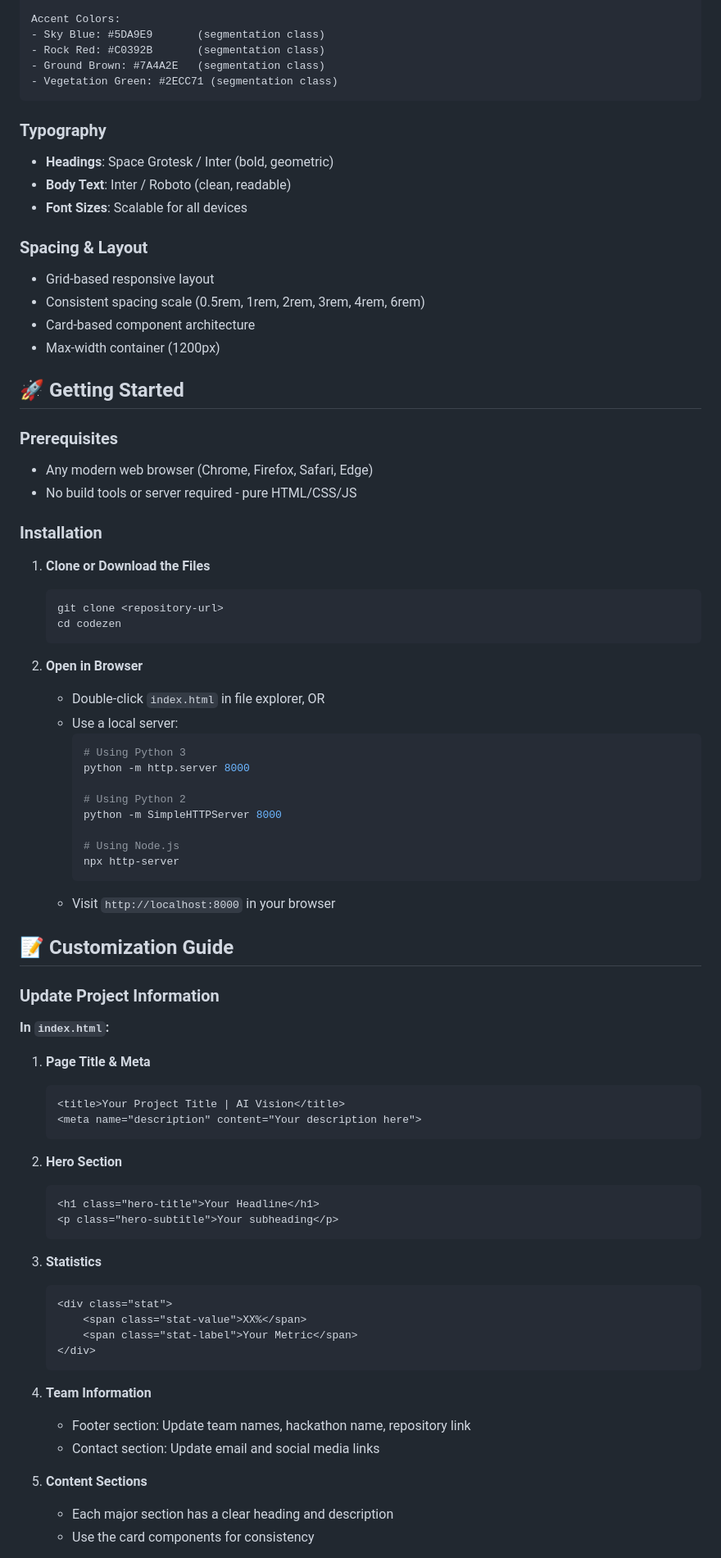
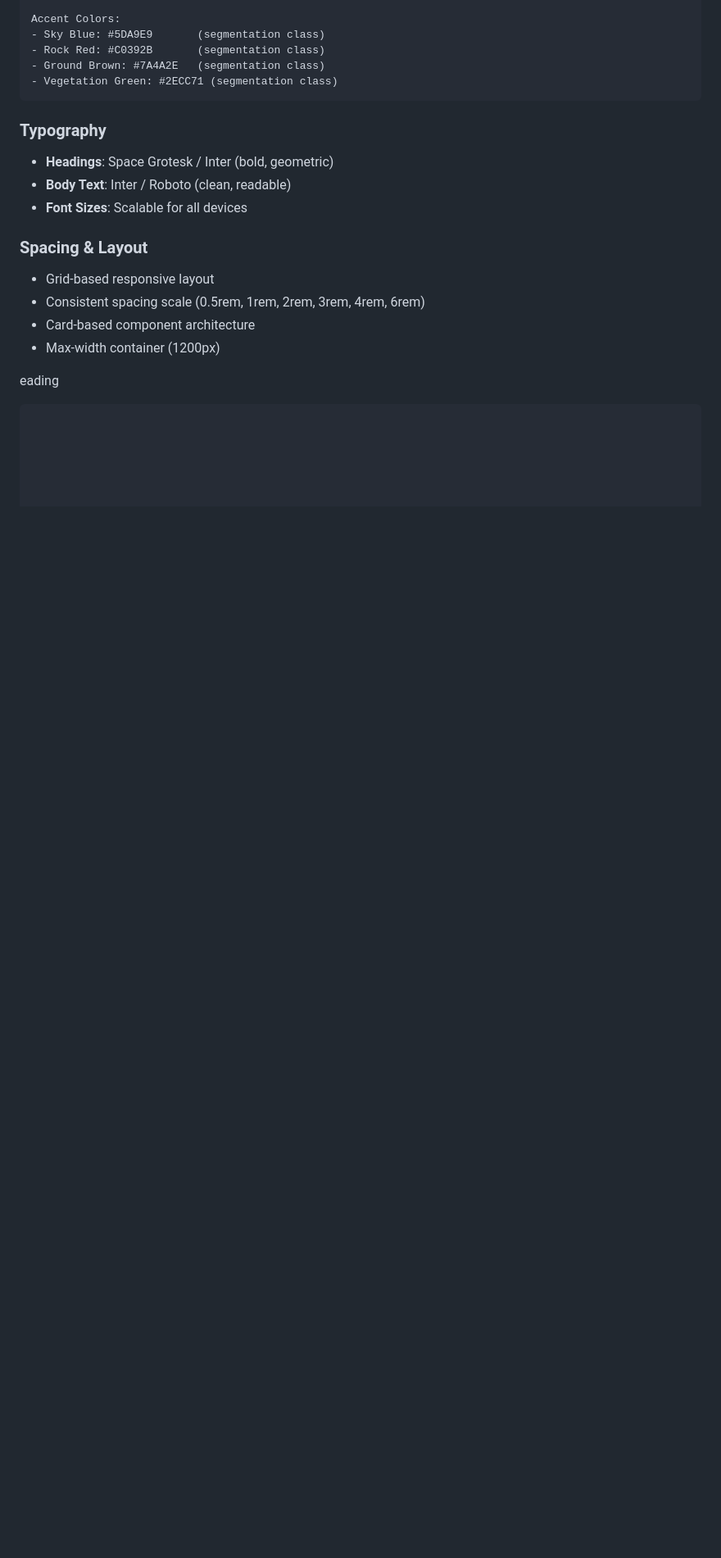
Before and after one commit to mishraji55/CODEZEN-offroadGuide, a Markdown page: README.md, the part around one of its changes. Shown at 82% size. Drawn GitHub-style; blank space fills up the shorter version.

````diff
--- a/README.md
+++ b/README.md
@@ -86,66 +86,10 @@ Accent Colors:
 - Card-based component architecture
 - Max-width container (1200px)
 
-## 🚀 Getting Started
-
-### Prerequisites
-- Any modern web browser (Chrome, Firefox, Safari, Edge)
-- No build tools or server required - pure HTML/CSS/JS
-
-### Installation
-
-1. **Clone or Download the Files**
-   ```bash
-   git clone <repository-url>
-   cd codezen
+eading</p>
    ```
 
-2. **Open in Browser**
-   - Double-click `index.html` in file explorer, OR
-   - Use a local server:
-     ```bash
-     # Using Python 3
-     python -m http.server 8000
 
-     # Using Python 2
-     python -m SimpleHTTPServer 8000
 
-     # Using Node.js
-     npx http-server
-     ```
-   - Visit `http://localhost:8000` in your browser
 
-## 📝 Customization Guide
 
-### Update Project Information
-
-**In `index.html`:**
-
-1. **Page Title & Meta**
-   ```html
-   <title>Your Project Title | AI Vision</title>
-   <meta name="description" content="Your description here">
-   ```
-
-2. **Hero Section**
-   ```html
-   <h1 class="hero-title">Your Headline</h1>
-   <p class="hero-subtitle">Your subheading</p>
-   ```
-
-3. **Statistics**
-   ```html
-   <div class="stat">
-       <span class="stat-value">XX%</span>
-       <span class="stat-label">Your Metric</span>
-   </div>
-   ```
-
-4. **Team Information**
-   - Footer section: Update team names, hackathon name, repository link
-   - Contact section: Update email and social media links
-
-5. **Content Sections**
-   - Each major section has a clear heading and description
-   - Use the card components for consistency
-
````
Also changed, not shown: other parts of README.md (+6 -102 lines).
